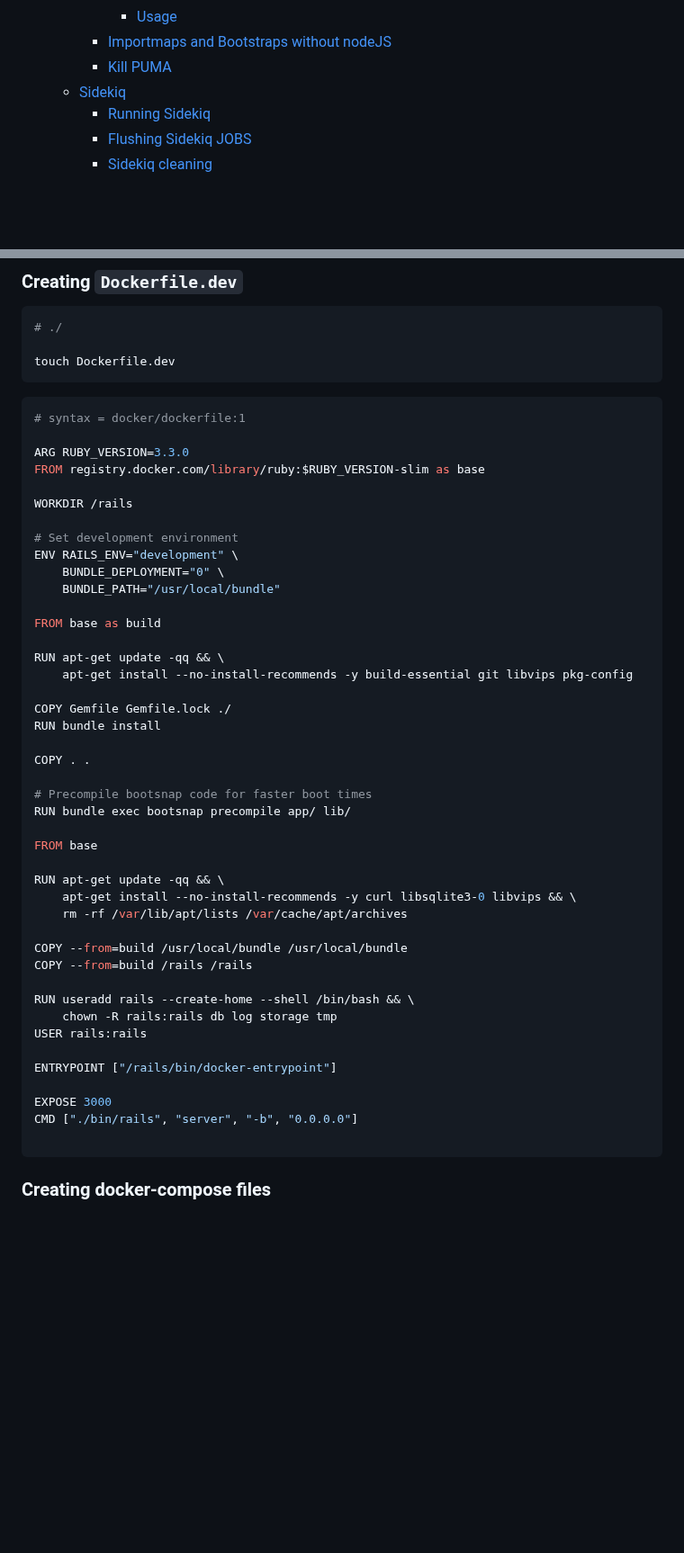
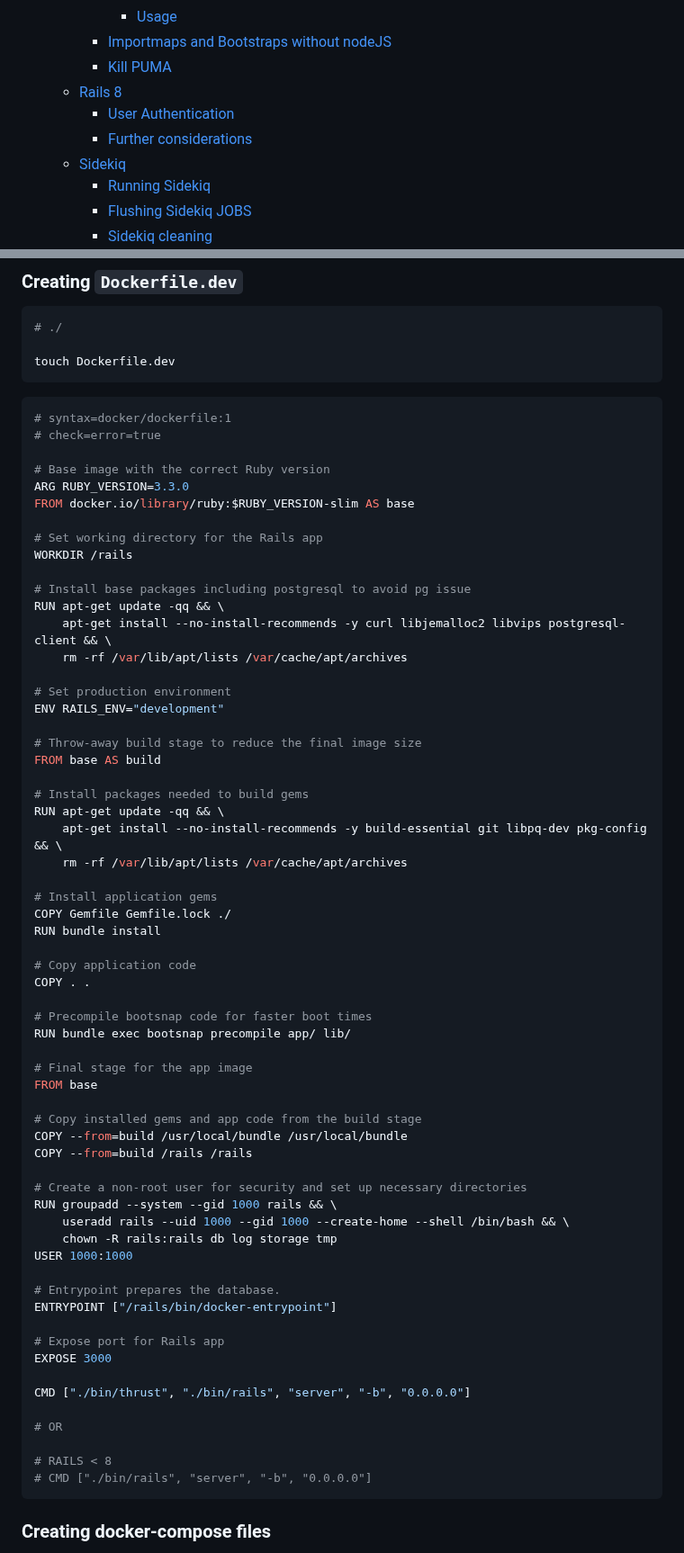
Before and after one commit to LucasBarretto86/LearningRails, a Markdown page: README.md, 2 parts joined by grey strips. Shown at 90% size. Drawn GitHub-style; blank space fills up the shorter version.

````diff
--- a/README.md
+++ b/README.md
@@ -70,6 +70,9 @@
       - [Usage](#usage)
     - [Importmaps and Bootstraps without nodeJS](#importmaps-and-bootstraps-without-nodejs)
     - [Kill PUMA](#kill-puma)
+  - [Rails 8](#rails-8)
+    - [User Authentication](#user-authentication)
+    - [Further considerations](#further-considerations)
   - [Sidekiq](#sidekiq)
     - [Running Sidekiq](#running-sidekiq)
     - [Flushing Sidekiq JOBS](#flushing-sidekiq-jobs)
@@ -1556,49 +1621,67 @@ touch Dockerfile.dev
 ```
 
 ```Dockerfile
-# syntax = docker/dockerfile:1
-
+# syntax=docker/dockerfile:1
+# check=error=true
+
+# Base image with the correct Ruby version
 ARG RUBY_VERSION=3.3.0
-FROM registry.docker.com/library/ruby:$RUBY_VERSION-slim as base
-
+FROM docker.io/library/ruby:$RUBY_VERSION-slim AS base
+
+# Set working directory for the Rails app
 WORKDIR /rails
 
-# Set development environment
-ENV RAILS_ENV="development" \
-    BUNDLE_DEPLOYMENT="0" \
-    BUNDLE_PATH="/usr/local/bundle"
-
-FROM base as build
-
+# Install base packages including postgresql to avoid pg issue
 RUN apt-get update -qq && \
-    apt-get install --no-install-recommends -y build-essential git libvips pkg-config
-
+    apt-get install --no-install-recommends -y curl libjemalloc2 libvips postgresql-client && \
+    rm -rf /var/lib/apt/lists /var/cache/apt/archives
+
+# Set production environment
+ENV RAILS_ENV="development"
+
+# Throw-away build stage to reduce the final image size
+FROM base AS build
+
+# Install packages needed to build gems
+RUN apt-get update -qq && \
+    apt-get install --no-install-recommends -y build-essential git libpq-dev pkg-config && \
+    rm -rf /var/lib/apt/lists /var/cache/apt/archives
+
+# Install application gems
 COPY Gemfile Gemfile.lock ./
 RUN bundle install
 
+# Copy application code
 COPY . .
 
 # Precompile bootsnap code for faster boot times
 RUN bundle exec bootsnap precompile app/ lib/
 
+# Final stage for the app image
 FROM base
 
-RUN apt-get update -qq && \
-    apt-get install --no-install-recommends -y curl libsqlite3-0 libvips && \
-    rm -rf /var/lib/apt/lists /var/cache/apt/archives
-
+# Copy installed gems and app code from the build stage
 COPY --from=build /usr/local/bundle /usr/local/bundle
 COPY --from=build /rails /rails
 
-RUN useradd rails --create-home --shell /bin/bash && \
+# Create a non-root user for security and set up necessary directories
+RUN groupadd --system --gid 1000 rails && \
+    useradd rails --uid 1000 --gid 1000 --create-home --shell /bin/bash && \
     chown -R rails:rails db log storage tmp
-USER rails:rails
-
+USER 1000:1000
+
+# Entrypoint prepares the database.
 ENTRYPOINT ["/rails/bin/docker-entrypoint"]
 
+# Expose port for Rails app
 EXPOSE 3000
-CMD ["./bin/rails", "server", "-b", "0.0.0.0"]
-
+
+CMD ["./bin/thrust", "./bin/rails", "server", "-b", "0.0.0.0"]
+
+# OR
+
+# RAILS < 8
+# CMD ["./bin/rails", "server", "-b", "0.0.0.0"]
 ```
 
 ### Creating docker-compose files
````
Also changed, not shown: other parts of README.md (+117 -1 lines).
